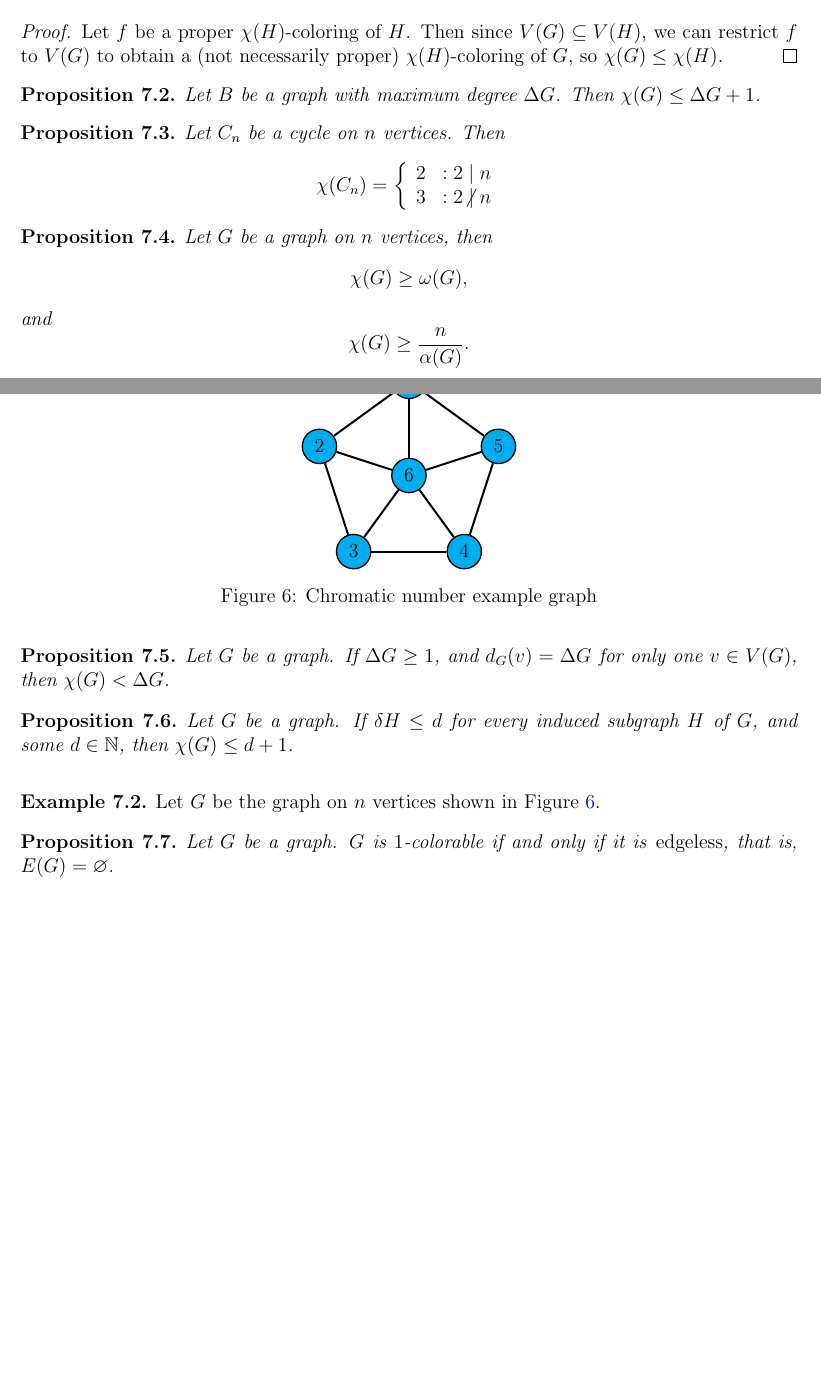
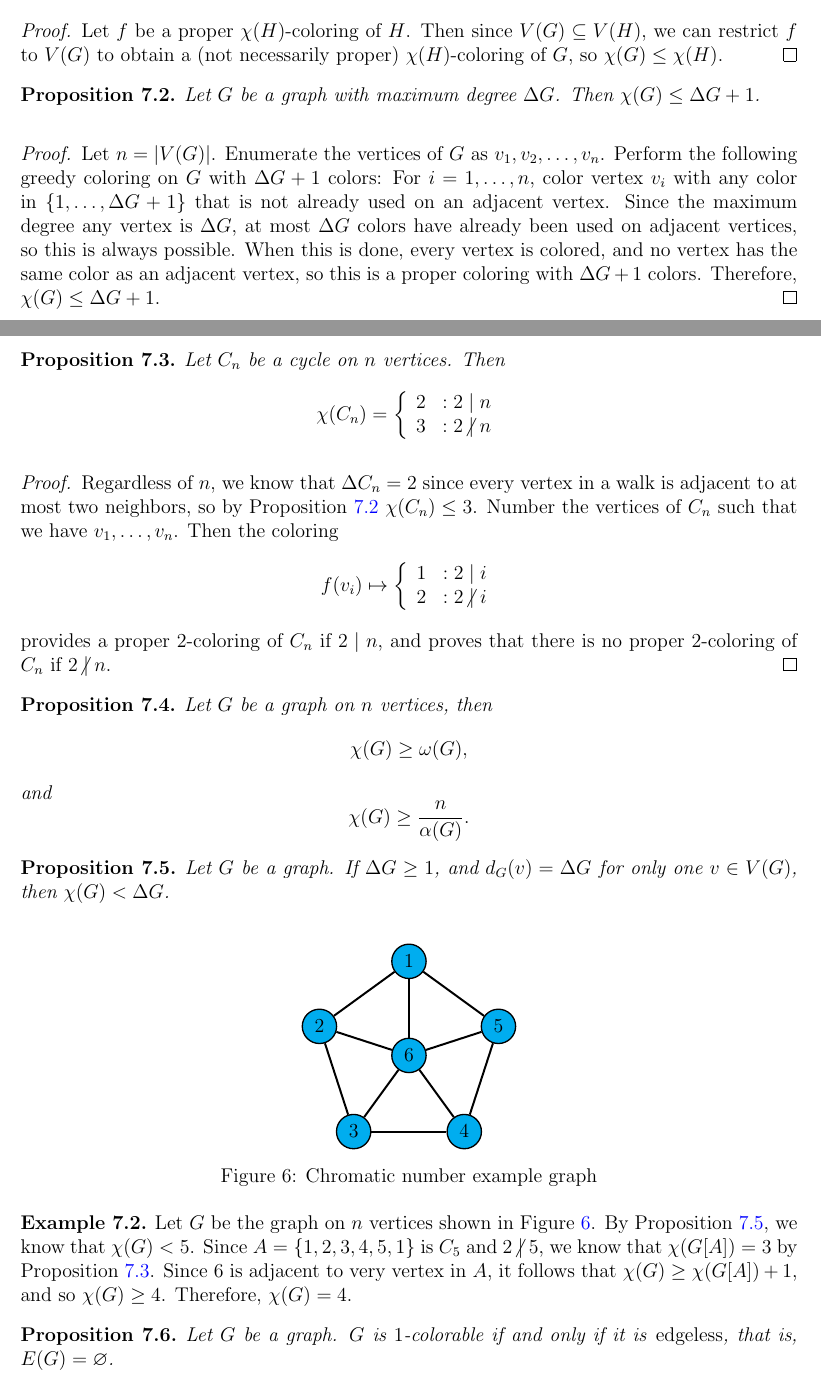
Before and after one commit to brendanburkhart/notes, a LaTeX document (Discrete/discrete.tex): two parts of pages 20 and 21 of 21 before the commit and two parts of pages 20 and 21 of 22 after it, joined at a grey line, cut so that both start at the same text, the shorter picture padded with empty space. Compiled offline with pdfLaTeX.

Commit message:
More coloring

```diff
--- a/Discrete/discrete.tex
+++ b/Discrete/discrete.tex
@@ -915,8 +915,12 @@ Let $n, k \in \N$. The \emph{binomial coefficient} $\binom{n}{k}$ is the number
 \end{proof}
 
 \begin{prop}\label{chromatic-number-graph-degree}
-    Let $B$ be a graph with maximum degree $\Delta G$. Then $\chi(G) \leq \Delta G + 1$.
+    Let $G$ be a graph with maximum degree $\Delta G$. Then $\chi(G) \leq \Delta G + 1$.
 \end{prop}
+
+\begin{proof}
+    Let $n = |V(G)|$. Enumerate the vertices of $G$ as $v_1, v_2, \ldots, v_n$. Perform the following greedy coloring on $G$ with $\Delta G + 1$ colors: For $i = 1, \ldots, n$, color vertex $v_i$ with any color in $\{1, \ldots, \Delta G+1\}$ that is not already used on an adjacent vertex. Since the maximum degree any vertex is $\Delta G$, at most $\Delta G$ colors have already been used on adjacent vertices, so this is always possible. When this is done, every vertex is colored, and no vertex has the same color as an adjacent vertex, so this is a proper coloring with $\Delta G + 1$ colors. Therefore, $\chi(G) \leq \Delta G + 1$.
+\end{proof}
 
 \begin{prop}\label{cycle-chromatic-parity}
     Let $C_n$ be a cycle on $n$ vertices. Then
@@ -927,6 +931,15 @@ Let $n, k \in \N$. The \emph{binomial coefficient} $\binom{n}{k}$ is the number
         \end{array}\right.\]
 \end{prop}
 
+\begin{proof}
+    Regardless of $n$, we know that $\Delta C_n = 2$ since every vertex in a walk is adjacent to at most two neighbors, so by Proposition \ref{chromatic-number-graph-degree} $\chi(C_n) \leq 3$. Number the vertices of $C_n$ such that we have $v_1, \ldots, v_n$. Then the coloring
+    \[f(v_i) \mapsto \left\{
+        \begin{array}{lr}
+            1 & : 2 \mid i \\
+            2 & : 2 \centernot\mid i
+        \end{array}\right.\] provides a proper $2$-coloring of $C_n$ if $2 \mid n$, and proves that there is no proper $2$-coloring of $C_n$ if $2 \centernot\mid n$.
+\end{proof}
+
 \begin{prop}\label{chromatic-cliques-independent-sets}
     Let $G$ be a graph on $n$ vertices, then
     \[\chi(G) \geq \omega(G),\] and
@@ -935,10 +948,6 @@ Let $n, k \in \N$. The \emph{binomial coefficient} $\binom{n}{k}$ is the number
 
 \begin{prop}\label{single-maximum-degree}
     Let $G$ be a graph. If $\Delta G \geq 1$, and $d_G(v) = \Delta G$ for only one $v \in V(G)$, then $\chi(G) < \Delta G$.
-\end{prop}
-
-\begin{prop}\label{induced-subgraphs-minimum-degree}
-    Let $G$ be a graph. If $\delta H \leq d$ for every induced subgraph $H$ of $G$, and some $d \in \N$, then $\chi(G) \leq d+1$.
 \end{prop}
 
 \begin{figure}[ht!]
@@ -974,7 +983,7 @@ Let $n, k \in \N$. The \emph{binomial coefficient} $\binom{n}{k}$ is the number
 \end{figure}
 
 \begin{exmp}
-    Let $G$ be the graph on $n$ vertices shown in Figure \ref{fig:chromatic-graph-example}.
+    Let $G$ be the graph on $n$ vertices shown in Figure \ref{fig:chromatic-graph-example}. By Proposition \ref{single-maximum-degree}, we know that $\chi(G) < 5$. Since $A = \{1, 2, 3, 4, 5, 1\}$ is $C_5$ and $2 \centernot\mid 5$, we know that $\chi(G[A]) = 3$ by Proposition \ref{cycle-chromatic-parity}. Since $6$ is adjacent to very vertex in $A$, it follows that $\chi(G) \geq \chi(G[A]) + 1$, and so $\chi(G) \geq 4$. Therefore, $\chi(G) = 4$.
 \end{exmp}
 
 \begin{prop}
```
Also changed, not shown: Discrete/discrete.tex (12 more changed lines).
